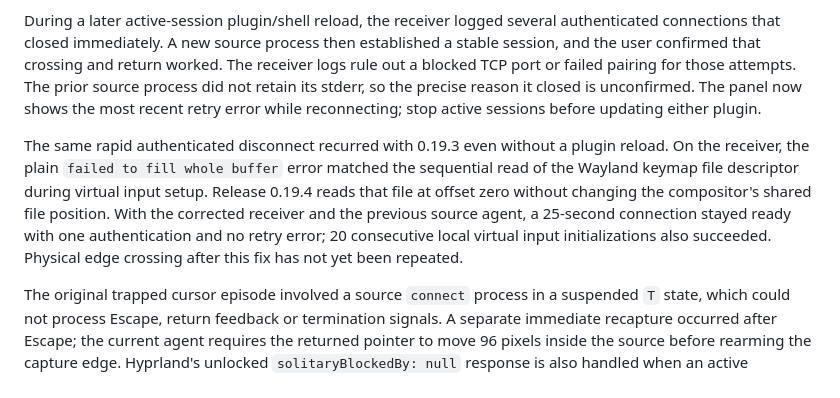
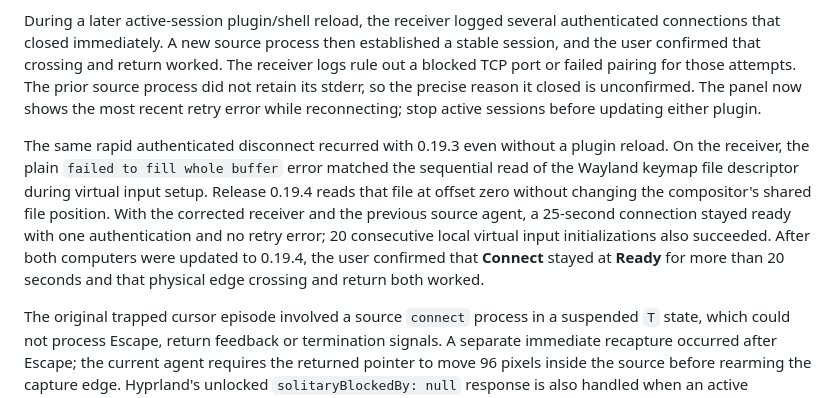
Before and after one commit to PuroDelphi/seamlesscontrol, a Markdown page: docs/TEST-RESULTS.md, the part around the change. GitHub-like rendering.

Commit message:
Record physical connection and return on 0.19.4

```diff
--- a/docs/TEST-RESULTS.md
+++ b/docs/TEST-RESULTS.md
@@ -10,7 +10,7 @@ With both agents updated to release 0.19.0, the source's physical **Super+V** op
 
 During a later active-session plugin/shell reload, the receiver logged several authenticated connections that closed immediately. A new source process then established a stable session, and the user confirmed that crossing and return worked. The receiver logs rule out a blocked TCP port or failed pairing for those attempts. The prior source process did not retain its stderr, so the precise reason it closed is unconfirmed. The panel now shows the most recent retry error while reconnecting; stop active sessions before updating either plugin.
 
-The same rapid authenticated disconnect recurred with 0.19.3 even without a plugin reload. On the receiver, the plain `failed to fill whole buffer` error matched the sequential read of the Wayland keymap file descriptor during virtual input setup. Release 0.19.4 reads that file at offset zero without changing the compositor's shared file position. With the corrected receiver and the previous source agent, a 25-second connection stayed ready with one authentication and no retry error; 20 consecutive local virtual input initializations also succeeded. Physical edge crossing after this fix has not yet been repeated.
+The same rapid authenticated disconnect recurred with 0.19.3 even without a plugin reload. On the receiver, the plain `failed to fill whole buffer` error matched the sequential read of the Wayland keymap file descriptor during virtual input setup. Release 0.19.4 reads that file at offset zero without changing the compositor's shared file position. With the corrected receiver and the previous source agent, a 25-second connection stayed ready with one authentication and no retry error; 20 consecutive local virtual input initializations also succeeded. After both computers were updated to 0.19.4, the user confirmed that **Connect** stayed at **Ready** for more than 20 seconds and that physical edge crossing and return both worked.
 
 The original trapped cursor episode involved a source `connect` process in a suspended `T` state, which could not process Escape, return feedback or termination signals. A separate immediate recapture occurred after Escape; the current agent requires the returned pointer to move 96 pixels inside the source before rearming the capture edge. Hyprland's unlocked `solitaryBlockedBy: null` response is also handled when an active workspace is present.
 
```
Also changed, not shown: docs/TEST-RESULTS.es.md (+1 -1 lines).
